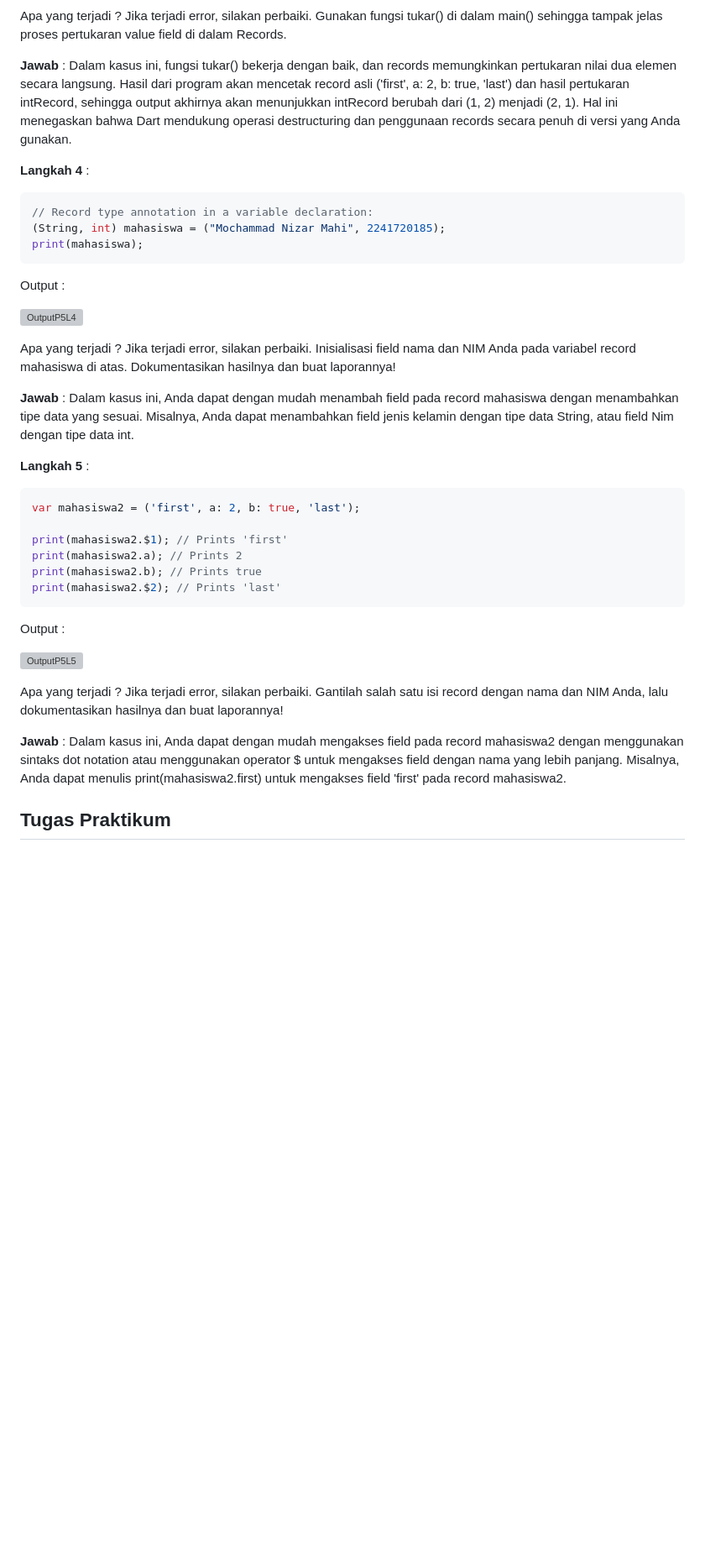
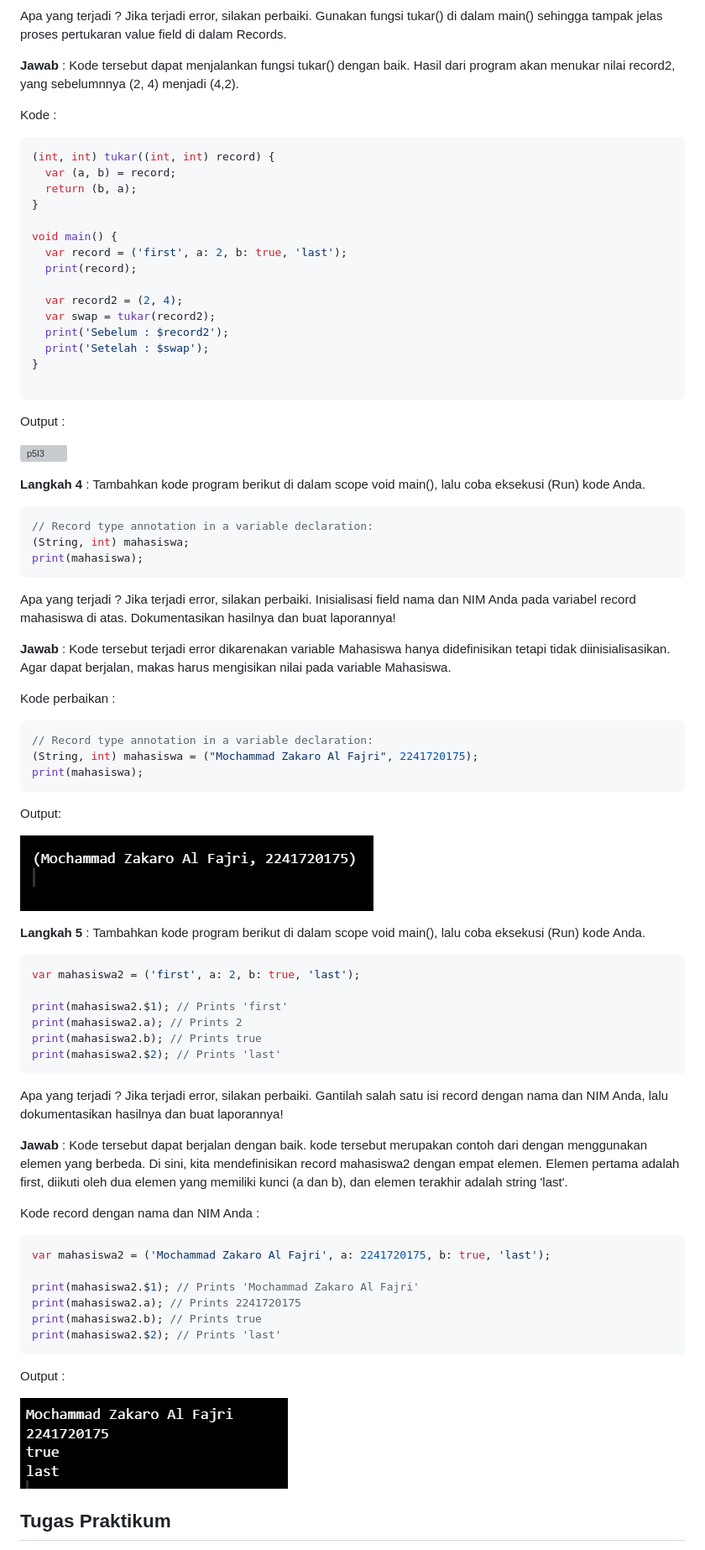
Before and after one commit to Zakaal/13_2241720175_pemprogaman-mobile_2024, a Markdown page: pertemuan4/jobsheet4.md, the part around one of its changes. Shown at 84% size. GitHub-like rendering; blank space fills up the shorter version; grey boxes are pictures that could not be loaded.

````diff
--- a/pertemuan4/jobsheet4.md
+++ b/pertemuan4/jobsheet4.md
@@ -397,25 +480,58 @@ Output:
 Apa yang terjadi ? Jika terjadi error, silakan perbaiki. Gunakan fungsi tukar() di dalam main() sehingga tampak jelas proses pertukaran value field di dalam Records.
 
-**Jawab** :  Dalam kasus ini, fungsi tukar() bekerja dengan baik, dan records memungkinkan pertukaran nilai dua elemen secara langsung. Hasil dari program akan mencetak record asli ('first', a: 2, b: true, 'last') dan hasil pertukaran intRecord, sehingga output akhirnya akan menunjukkan intRecord berubah dari (1, 2) menjadi (2, 1). Hal ini menegaskan bahwa Dart mendukung operasi destructuring dan penggunaan records secara penuh di versi yang Anda gunakan.
+**Jawab** : Kode tersebut dapat menjalankan fungsi tukar() dengan baik. Hasil dari program akan  menukar nilai record2, yang sebelumnnya (2, 4) menjadi (4,2).
 
-**Langkah 4** :
+Kode :
 
 ```dart
-// Record type annotation in a variable declaration:
-(String, int) mahasiswa = ("Mochammad Nizar Mahi", 2241720185);
-print(mahasiswa);
+(int, int) tukar((int, int) record) {
+  var (a, b) = record;
+  return (b, a);
+}
+
+void main() {
+  var record = ('first', a: 2, b: true, 'last');
+  print(record);
+
+  var record2 = (2, 4);
+  var swap = tukar(record2);
+  print('Sebelum : $record2');
+  print('Setelah : $swap');
+}
+
 ```
 
 Output :
 
-![OutputP5L4](assets/ScreenshotP5L4.png)
+![p5l3](assets/p5l3.png)
+
+**Langkah 4** :
+Tambahkan kode program berikut di dalam scope void main(), lalu coba eksekusi (Run) kode Anda.
+
+```dart
+// Record type annotation in a variable declaration:
+(String, int) mahasiswa;
+print(mahasiswa);
+```
 
 Apa yang terjadi ? Jika terjadi error, silakan perbaiki. Inisialisasi field nama dan NIM Anda pada variabel record mahasiswa di atas. Dokumentasikan hasilnya dan buat laporannya!
 
-**Jawab** :  Dalam kasus ini, Anda dapat dengan mudah menambah
-field pada record mahasiswa dengan menambahkan tipe data yang sesuai. Misalnya, Anda dapat menambahkan field jenis kelamin dengan tipe data String, atau field Nim dengan tipe data int.
+**Jawab** : Kode tersebut terjadi error dikarenakan variable Mahasiswa hanya didefinisikan tetapi tidak diinisialisasikan. Agar dapat berjalan, makas harus mengisikan nilai pada variable Mahasiswa.
+
+Kode perbaikan :
+
+```dart
+// Record type annotation in a variable declaration:
+(String, int) mahasiswa = ("Mochammad Zakaro Al Fajri", 2241720175);
+print(mahasiswa);
+```
+
+Output:
+
+![p5l4](assets/p5l4.png)
 
 **Langkah 5** :
+Tambahkan kode program berikut di dalam scope void main(), lalu coba eksekusi (Run) kode Anda.
 
 ```dart
 var mahasiswa2 = ('first', a: 2, b: true, 'last');
@@ -426,13 +542,24 @@ print(mahasiswa2.b); // Prints true
 print(mahasiswa2.$2); // Prints 'last'
 ```
 
+Apa yang terjadi ? Jika terjadi error, silakan perbaiki. Gantilah salah satu isi record dengan nama dan NIM Anda, lalu dokumentasikan hasilnya dan buat laporannya!
+
+**Jawab** : Kode tersebut dapat berjalan dengan baik. kode tersebut merupakan contoh dari dengan menggunakan elemen yang berbeda. Di sini, kita mendefinisikan record mahasiswa2 dengan empat elemen. Elemen pertama adalah first, diikuti oleh dua elemen yang memiliki kunci (a dan b), dan elemen terakhir adalah string 'last'.
+
+Kode record dengan nama dan NIM Anda :
+
+```dart
+var mahasiswa2 = ('Mochammad Zakaro Al Fajri', a: 2241720175, b: true, 'last');
+
+print(mahasiswa2.$1); // Prints 'Mochammad Zakaro Al Fajri'
+print(mahasiswa2.a); // Prints 2241720175
+print(mahasiswa2.b); // Prints true
+print(mahasiswa2.$2); // Prints 'last'
+```
+
 Output :
 
-![OutputP5L5](assets/ScreenshotP5L5.png)
-
-Apa yang terjadi ? Jika terjadi error, silakan perbaiki. Gantilah salah satu isi record dengan nama dan NIM Anda, lalu dokumentasikan hasilnya dan buat laporannya!
-
-**Jawab** :  Dalam kasus ini, Anda dapat dengan mudah mengakses field pada record mahasiswa2 dengan menggunakan sintaks dot notation atau menggunakan operator $ untuk mengakses field dengan nama yang lebih panjang. Misalnya, Anda dapat menulis print(mahasiswa2.first) untuk mengakses field 'first' pada record mahasiswa2.
+![p5l5](assets/p5l5.png)
 
 ## Tugas Praktikum
 
````
Also changed, not shown: other parts of pertemuan4/jobsheet4.md (+360 -185 lines).
